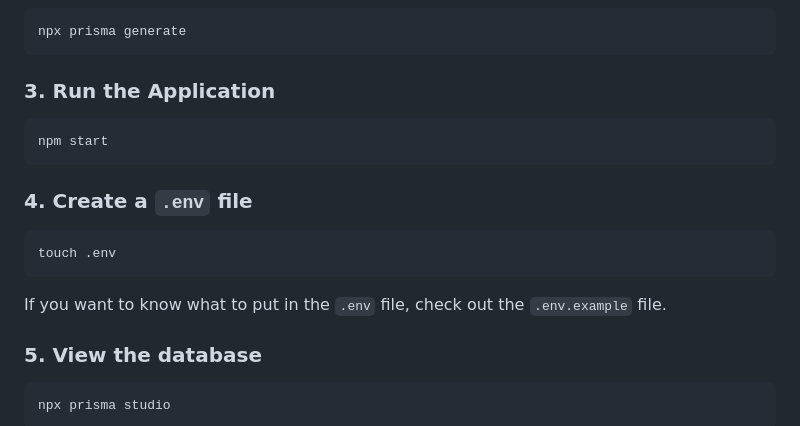
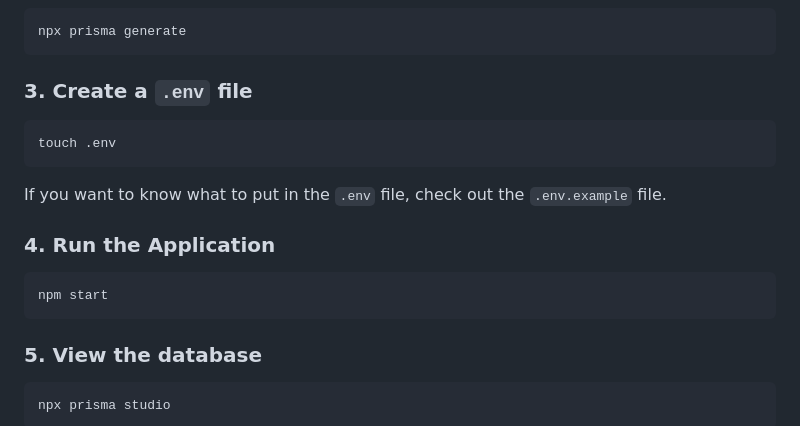
Before and after one commit to michaeleii/oop-term-project, a Markdown page: README.md, the part around the change. GitHub-like rendering.

````diff
--- a/README.md
+++ b/README.md
@@ -18,19 +18,19 @@ npm install
 npx prisma generate
 ```
 
-### 3. Run the Application
-
-```bash
-npm start
-```
-
-### 4. Create a `.env` file
+### 3. Create a `.env` file
 
 ```bash
 touch .env
 ```
 
 If you want to know what to put in the `.env` file, check out the `.env.example` file.
+
+### 4. Run the Application
+
+```bash
+npm start
+```
 
 ### 5. View the database
 
````
